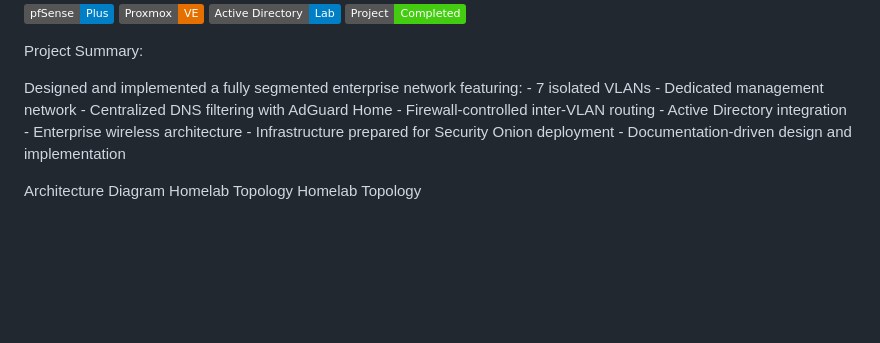
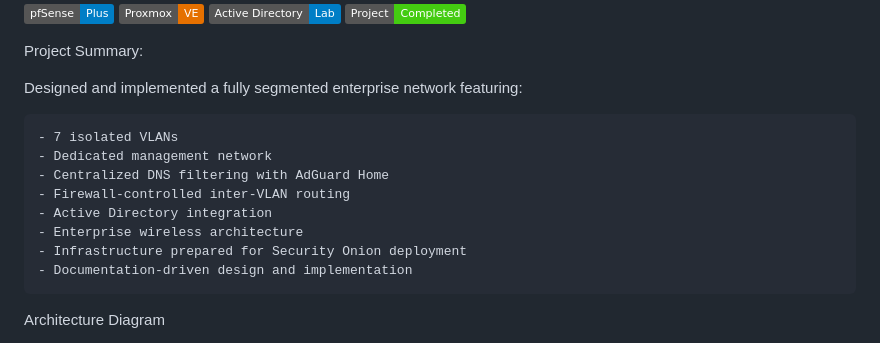
Before and after one commit to petitfrerefritson/enterprise-network-segmentation, a Markdown page: README.md, the part around one of its changes. GitHub-like rendering; badges without logos; blank space fills up the shorter version.

```diff
--- a/README.md
+++ b/README.md
@@ -14,6 +14,7 @@ The objective was to reduce attack surface, isolate device trust levels, improve
 Project Summary:
 
 Designed and implemented a fully segmented enterprise network featuring:
+
     - 7 isolated VLANs
     - Dedicated management network
     - Centralized DNS filtering with AdGuard Home
@@ -24,6 +25,6 @@ Designed and implemented a fully segmented enterprise network featuring:
     - Documentation-driven design and implementation
 
 Architecture Diagram
-Homelab Topology
+
 Homelab Topology
 
```
Also changed, not shown: other parts of README.md (+5 -0 lines).
